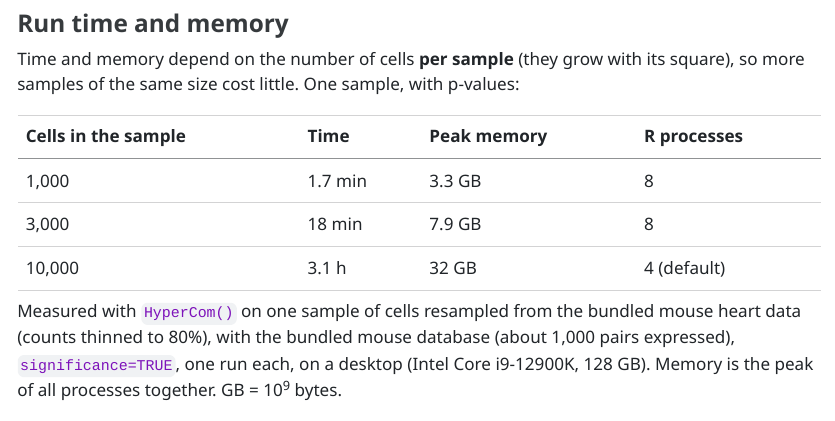
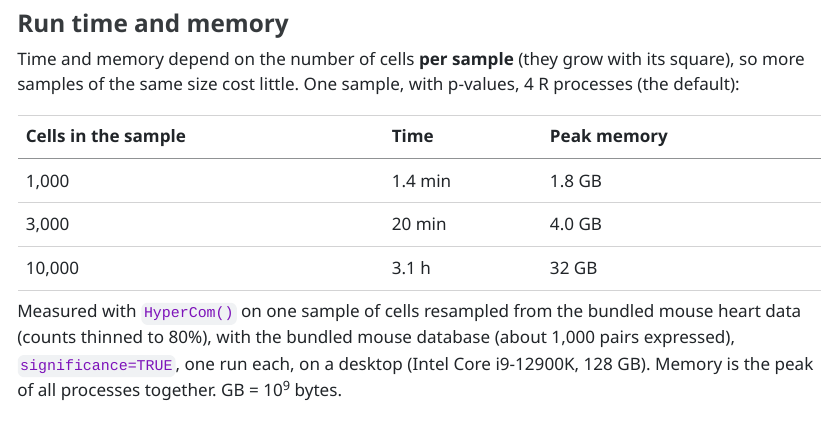
Before and after one commit to pawelab/HyperCom, a Quarto document (vignettes/articles/HyperCom_Overview.qmd): the page in a window 1100 px wide, from 7860 px down. The pictures show the output file vignettes/articles/HyperCom_Overview.html that the author committed with the source, opened offline; long lines of code are wrapped.

Commit message:
Run time table: all rows measured with the default 4 processes
1,000 cells 1.4 min and 1.8 GB, 3,000 cells 20 min and 4.0 GB (were 8 processes: 1.7 min / 3.3 GB, 18 min / 7.9 GB).

Co-Authored-By: Claude Opus 5.5 <noreply@anthropic.com>

```diff
--- a/vignettes/articles/HyperCom_Overview.qmd
+++ b/vignettes/articles/HyperCom_Overview.qmd
@@ -203,13 +203,13 @@
 
 ### Run time and memory
 Time and memory depend on the number of cells **per sample** (they grow with its square), so more samples of the same size cost
-little. One sample, with p-values:
+little. One sample, with p-values, 4 R processes (the default):
 
-| Cells in the sample | Time | Peak memory | R processes |
-|---|---|---|---|
-| 1,000 | 1.7 min | 3.3 GB | 8 |
-| 3,000 | 18 min | 7.9 GB | 8 |
-| 10,000 | 3.1 h | 32 GB | 4 (default) |
+| Cells in the sample | Time | Peak memory |
+|---|---|---|
+| 1,000 | 1.4 min | 1.8 GB |
+| 3,000 | 20 min | 4.0 GB |
+| 10,000 | 3.1 h | 32 GB |
 
 Measured with `HyperCom()` on one sample of cells resampled from the bundled mouse heart data (counts thinned to 80%), with the bundled mouse database (about 1,000 pairs expressed), `significance=TRUE`, one run each, on a desktop (Intel Core i9-12900K, 128 GB). Memory is the peak of all processes together. GB = 10^9^ bytes.
 
```
Also changed, not shown: inst/AGENTS.md (+1 -1 lines), README.md, vignettes/articles/HyperCom_Overview.html, vignettes/articles/HyperCom_Overview.pdf.
